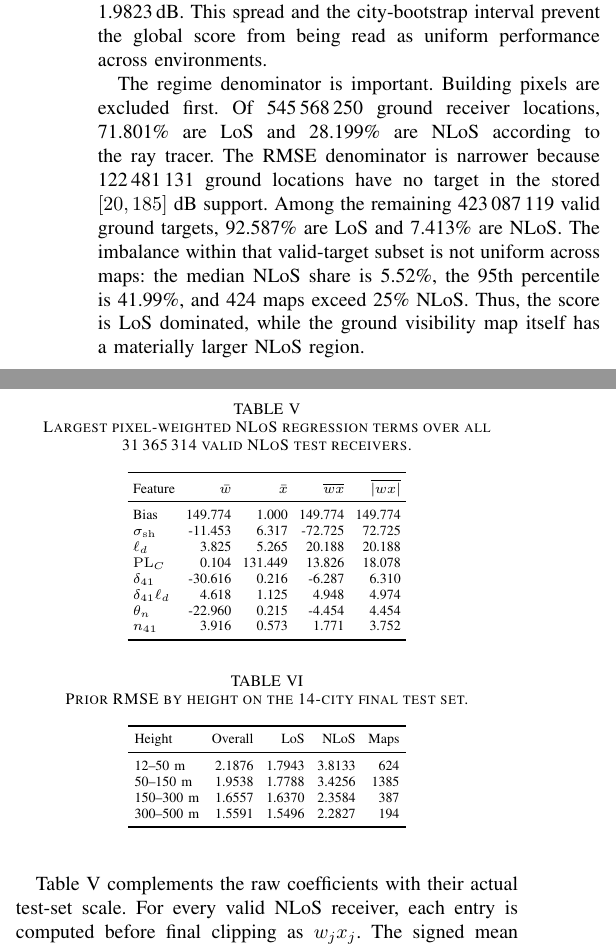
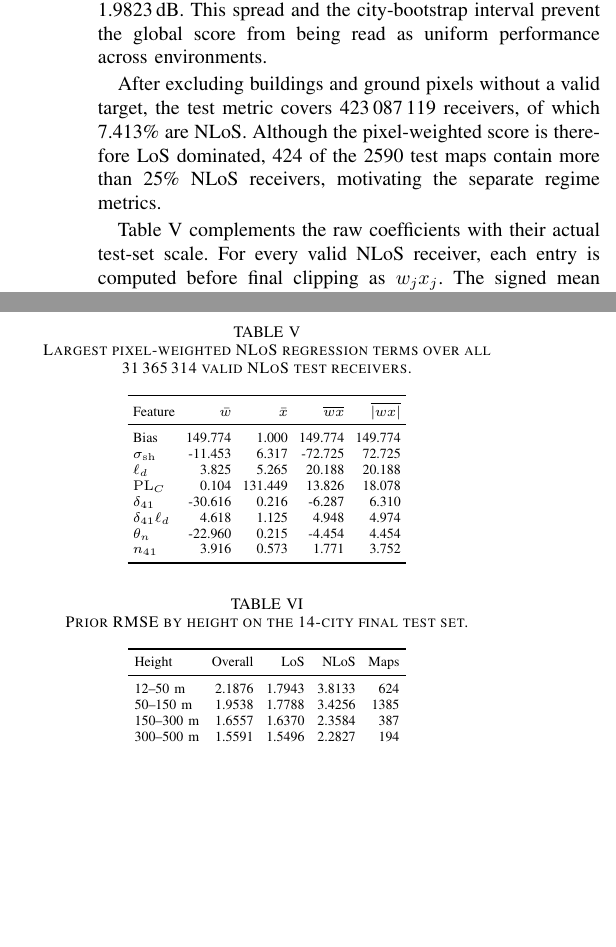
Before and after one commit to unworthyzeus/papers_tfg, a LaTeX paper (drafts/conference_attenuation_priors/paper.tex): two parts of the columns of page 5 of 6, joined at a grey line, cut so that both start at the same text, the shorter picture padded with empty space. Compiled offline with pdfLaTeX.

Commit message:
Condense NLoS denominator discussion

```diff
--- a/drafts/conference_attenuation_priors/paper.tex
+++ b/drafts/conference_attenuation_priors/paper.tex
@@ -553,15 +553,10 @@ Osaka; the unweighted 14-city mean is \SI{1.9823}{dB}. This spread and the
 city-bootstrap interval prevent the global score from being read as uniform
 performance across environments.
 
-The regime denominator is important. Building pixels are excluded first. Of
-\num{545568250} ground receiver locations, 71.801\% are LoS and 28.199\% are NLoS
-according to the ray tracer. The RMSE denominator is narrower because
-\num{122481131} ground locations have no target in the stored $[20,185]$ dB support.
-Among the remaining \num{423087119} valid ground targets, 92.587\% are LoS and
-7.413\% are NLoS. The imbalance within that valid-target subset is not uniform
-across maps: the median NLoS share is 5.52\%, the 95th percentile is 41.99\%,
-and 424 maps exceed 25\% NLoS. Thus, the score is LoS dominated, while the
-ground visibility map itself has a materially larger NLoS region.
+After excluding buildings and ground pixels without a valid target, the test
+metric covers \num{423087119} receivers, of which 7.413\% are NLoS. Although
+the pixel-weighted score is therefore LoS dominated, 424 of the 2590 test maps
+contain more than 25\% NLoS receivers, motivating the separate regime metrics.
 
 Table~\ref{tab:nlos-applied-terms} complements the raw coefficients with their
 actual test-set scale. For every valid NLoS receiver, each entry is computed
```
Also changed, not shown: drafts/conference_attenuation_priors/paper.pdf.
